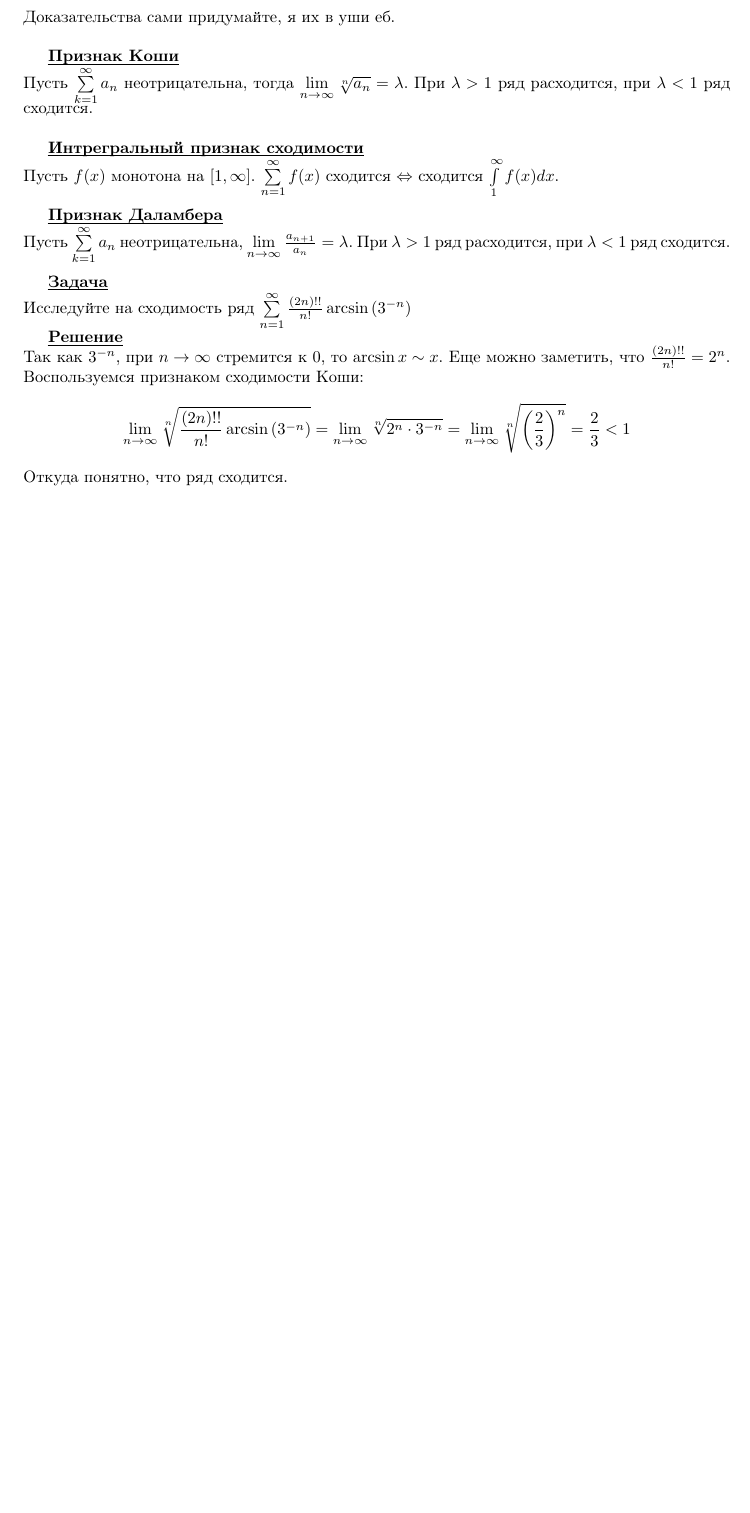
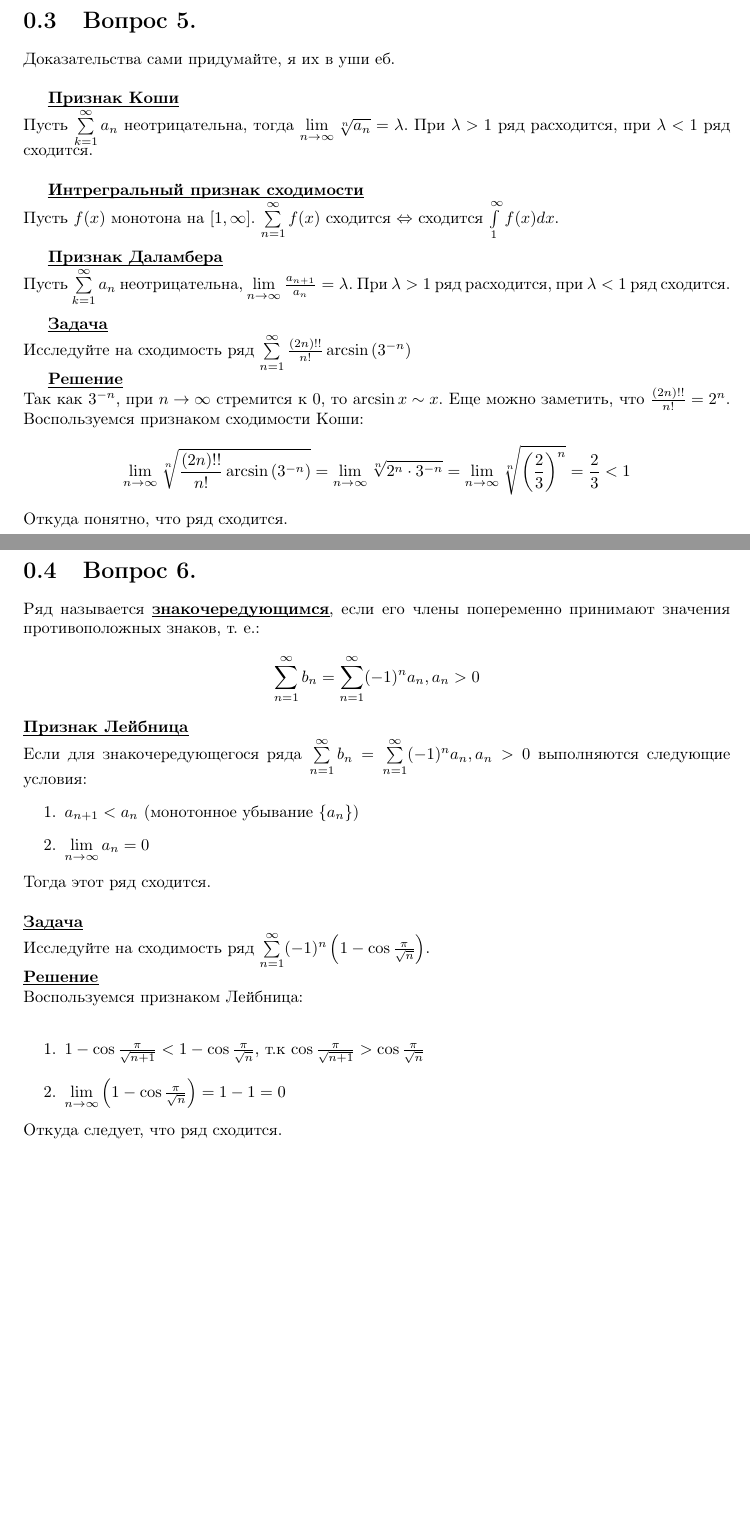
Before and after one commit to Fl0pZz/matan_winter2015-2016, a LaTeX problem sheet (for_exam.tex): part of page 4 of 6 before the commit and two parts of pages 4 and 5 of 7 after it, the two joined at a grey line, cut at the place of the change, the shorter picture padded with empty space. Compiled offline with pdfLaTeX.

Commit message:
добавил ответ на 6й вопрос

```diff
--- a/for_exam.tex
+++ b/for_exam.tex
@@ -89,5 +89,26 @@ $$(1 - \frac{1}{2}) + (\frac{1}{3} - \frac{1}{4}) + \cdots \ne 0$$
 Воспользуемся признаком сходимости Коши:
 $$\lim\limits_{n \to \infty} \sqrt[n]{\frac{(2n)!!}{n!} \arcsin{(3^{-n})}} = \lim\limits_{n \to \infty} \sqrt[n]{2^n \cdot 3^{-n}} = \lim\limits_{n \to \infty} \sqrt[n]{\left(\frac{2}{3}\right)^n} = \frac{2}{3} < 1$$
 Откуда понятно, что ряд сходится.
+\newpage
+
+\section{Вопрос 6.}
+Ряд называется \textbf{\uline{знакочередующимся}}, если его члены попеременно принимают значения противоположных знаков, т. е.:
+$$\sum\limits_{n = 1}^\infty b_n = \sum\limits_{n = 1}^\infty (-1)^{n}a_n, a_n > 0$$
+\textbf{\uline{Признак Лейбница}}\\
+Если для знакочередующегося ряда $\sum\limits_{n = 1}^\infty b_n = \sum\limits_{n = 1}^\infty (-1)^{n}a_n, a_n > 0$ выполняются следующие условия:
+\begin{enumerate}
+    \item $a_{n+1} < a_n$ (монотонное убывание $\{ a_n\}$)
+    \item $\lim\limits_{n \to \infty} a_n = 0$
+\end{enumerate}
+Тогда этот ряд сходится.\\\\
+\textbf{\uline{Задача}}\\
+Исследуйте на сходимость ряд $\sum\limits_{n = 1}^\infty (-1)^{n} \left(1 - \cos{\frac{\pi}{\sqrt{n}}}\right)$.\\
+\textbf{\uline{Решение}}\\
+Воспользуемся признаком Лейбница:\\
+\begin{enumerate}
+    \item $1 - \cos{\frac{\pi}{\sqrt{n + 1}}} < 1 - \cos{\frac{\pi}{\sqrt{n}}}$, т.к $\cos{\frac{\pi}{\sqrt{n+1}}} > \cos{\frac{\pi}{\sqrt{n}}}$
+    \item $\lim\limits_{n \to \infty} \left( 1 - \cos{\frac{\pi}{\sqrt{n}}} \right) = 1 - 1 = 0$
+\end{enumerate}
+Откуда следует, что ряд сходится.
 
 \newpage
```
Also changed, not shown: matan.pdf, for_exam.tex (3 more changed lines).
